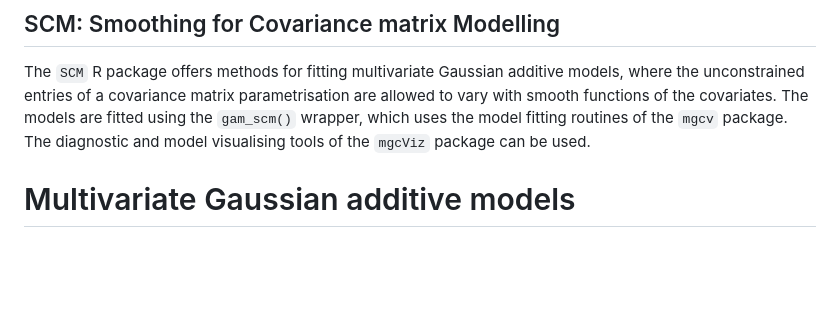
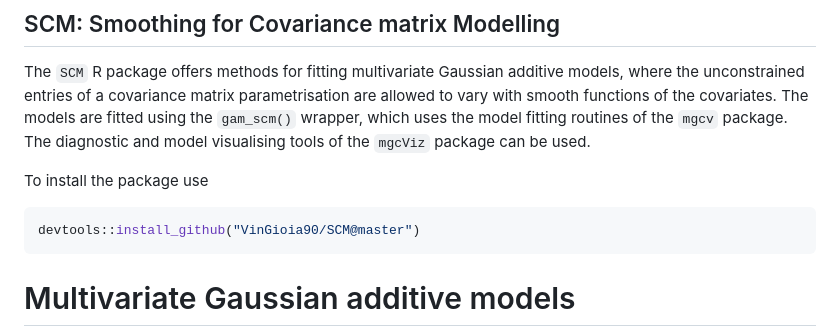
Before and after one commit to VinGioia90/SCM, a Markdown page: README.md, the part around the change. GitHub-like rendering; blank space fills up the shorter version.

````diff
--- a/README.md
+++ b/README.md
@@ -3,6 +3,10 @@
 The `SCM` R package offers methods for fitting multivariate Gaussian additive models, where the unconstrained entries of a covariance matrix parametrisation are allowed to vary with smooth functions of the covariates.
 The models are fitted using the `gam_scm()` wrapper,  which uses the model fitting routines of the `mgcv` package. The diagnostic and model visualising tools of the `mgcViz` package can be used.
 <!--See the vignettes for an introduction to the main functionality of the  `SCM` package.-->
+To install the package use
+``` r
+devtools::install_github("VinGioia90/SCM@master")
+```
 
 
 # Multivariate Gaussian additive models
````
